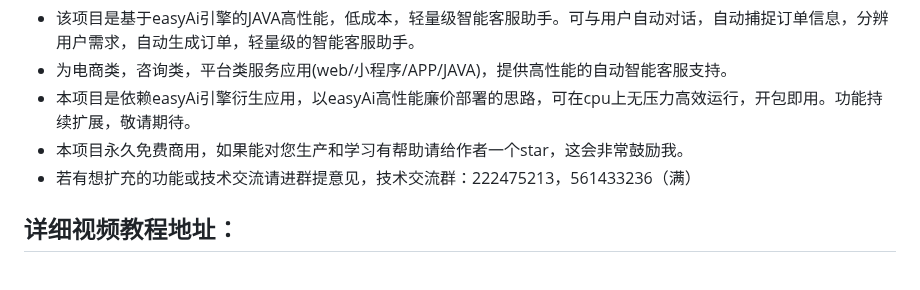
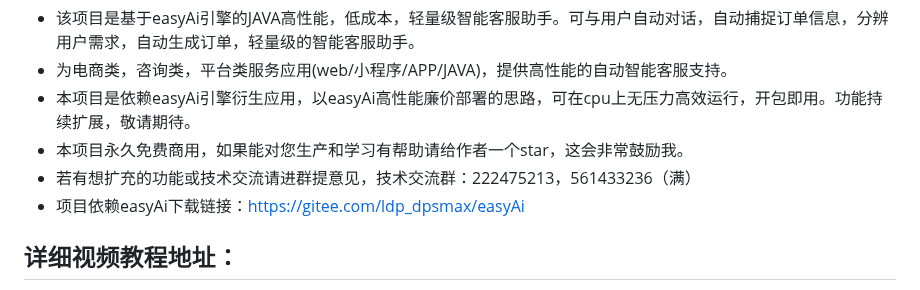
Before and after one commit to lifejwang11/SayOrder, a Markdown page: README.md, the part around the change. Drawn GitHub-style.

Commit message:
修改说明文档

```diff
--- a/README.md
+++ b/README.md
@@ -5,6 +5,7 @@
 * 本项目是依赖easyAi引擎衍生应用，以easyAi高性能廉价部署的思路，可在cpu上无压力高效运行，开包即用。功能持续扩展，敬请期待。
 * 本项目永久免费商用，如果能对您生产和学习有帮助请给作者一个star，这会非常鼓励我。
 * 若有想扩充的功能或技术交流请进群提意见，技术交流群：222475213，561433236（满）
+* 项目依赖easyAi下载链接：https://gitee.com/ldp_dpsmax/easyAi
 ## 详细视频教程地址：
 * 视频教程地址：https://www.bilibili.com/video/BV1W7411J7zr/?spm_id_from=333.1007.tianma.1-2-2.click&vd_source=20cf39c973b43e60c3bdbe8d47dc9e71
 ### myJecs分类配置及标注后台
```
